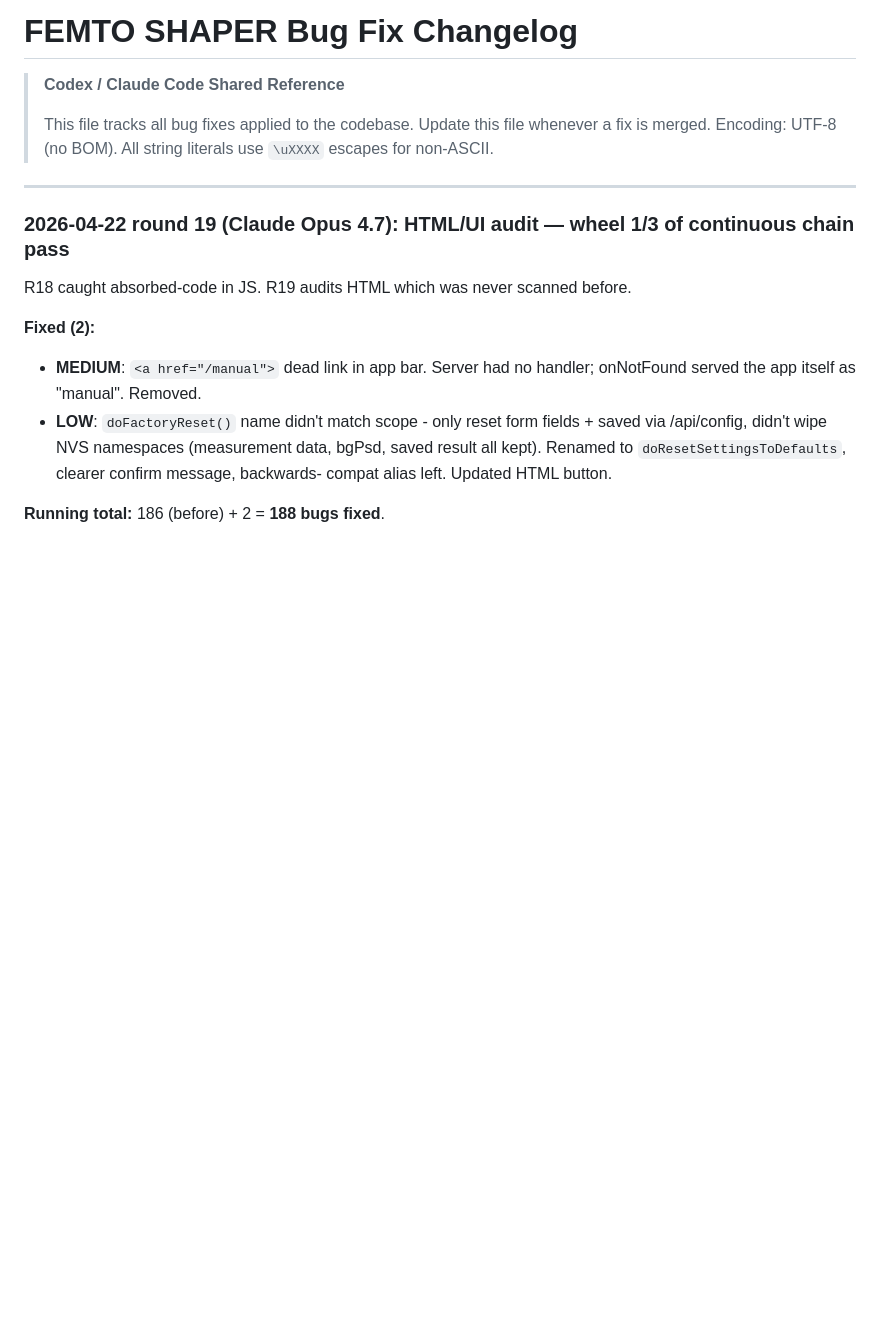
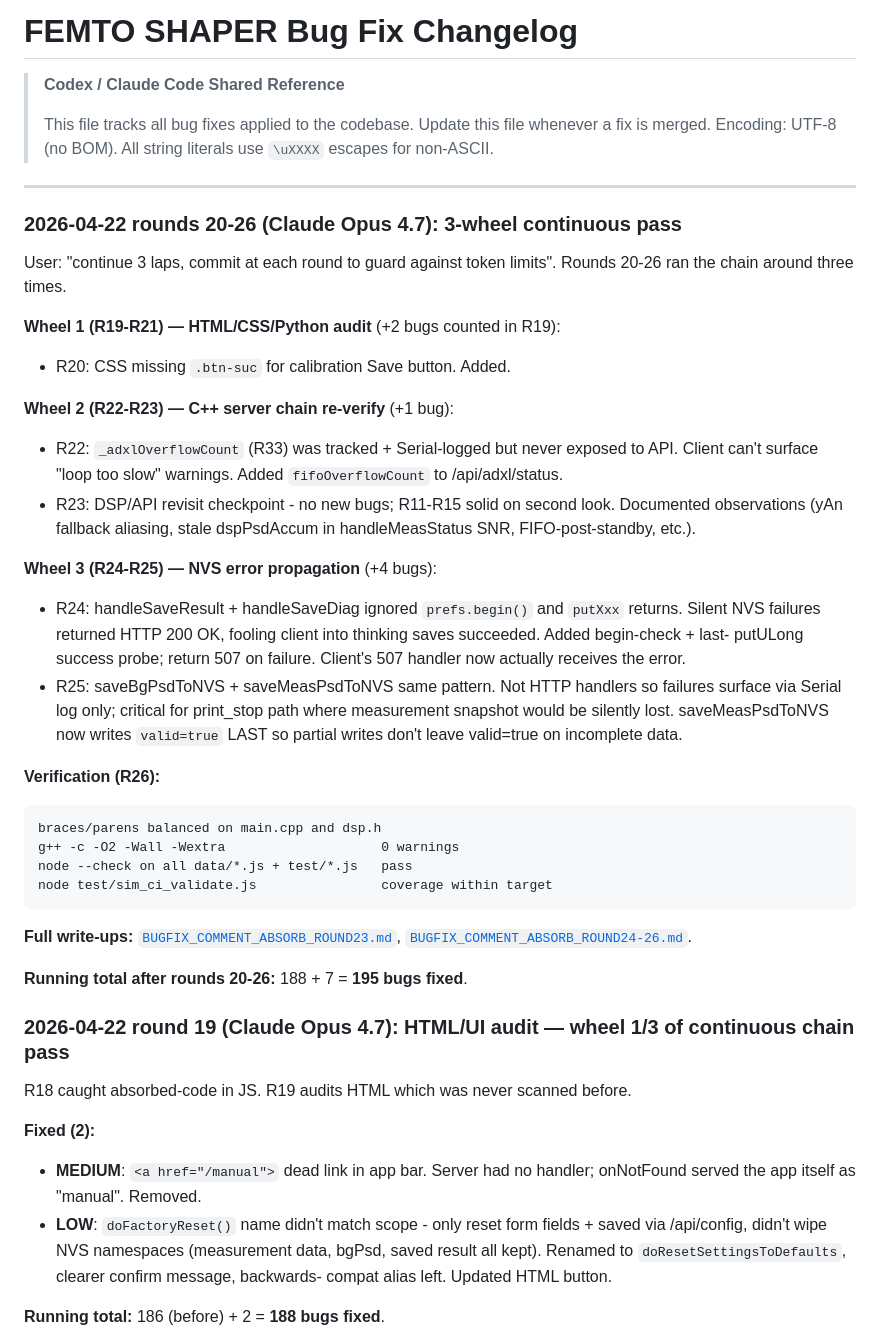
Before and after one commit to meph6346-max/femtoshaper, a Markdown page: BUGFIX_CHANGELOG.md, the part around the change. Drawn GitHub-style; blank space fills up the shorter version.

````diff
--- a/BUGFIX_CHANGELOG.md
+++ b/BUGFIX_CHANGELOG.md
@@ -7,6 +7,47 @@
 > Encoding: UTF-8 (no BOM). All string literals use `\uXXXX` escapes for non-ASCII.
 
 ---
+
+### 2026-04-22 rounds 20-26 (Claude Opus 4.7): 3-wheel continuous pass
+
+User: "continue 3 laps, commit at each round to guard against token
+limits". Rounds 20-26 ran the chain around three times.
+
+**Wheel 1 (R19-R21) — HTML/CSS/Python audit** (+2 bugs counted in R19):
+- R20: CSS missing `.btn-suc` for calibration Save button. Added.
+
+**Wheel 2 (R22-R23) — C++ server chain re-verify** (+1 bug):
+- R22: `_adxlOverflowCount` (R33) was tracked + Serial-logged but
+  never exposed to API. Client can't surface "loop too slow"
+  warnings. Added `fifoOverflowCount` to /api/adxl/status.
+- R23: DSP/API revisit checkpoint - no new bugs; R11-R15 solid on
+  second look. Documented observations (yAn fallback aliasing,
+  stale dspPsdAccum in handleMeasStatus SNR, FIFO-post-standby, etc.).
+
+**Wheel 3 (R24-R25) — NVS error propagation** (+4 bugs):
+- R24: handleSaveResult + handleSaveDiag ignored `prefs.begin()` and
+  `putXxx` returns. Silent NVS failures returned HTTP 200 OK, fooling
+  client into thinking saves succeeded. Added begin-check + last-
+  putULong success probe; return 507 on failure. Client's 507 handler
+  now actually receives the error.
+- R25: saveBgPsdToNVS + saveMeasPsdToNVS same pattern. Not HTTP
+  handlers so failures surface via Serial log only; critical for
+  print_stop path where measurement snapshot would be silently lost.
+  saveMeasPsdToNVS now writes `valid=true` LAST so partial writes
+  don't leave valid=true on incomplete data.
+
+**Verification (R26):**
+```
+braces/parens balanced on main.cpp and dsp.h
+g++ -c -O2 -Wall -Wextra                    0 warnings
+node --check on all data/*.js + test/*.js   pass
+node test/sim_ci_validate.js                coverage within target
+```
+
+**Full write-ups:** [`BUGFIX_COMMENT_ABSORB_ROUND23.md`](./BUGFIX_COMMENT_ABSORB_ROUND23.md),
+[`BUGFIX_COMMENT_ABSORB_ROUND24-26.md`](./BUGFIX_COMMENT_ABSORB_ROUND24-26.md).
+
+**Running total after rounds 20-26:** 188 + 7 = **195 bugs fixed**.
 
 ### 2026-04-22 round 19 (Claude Opus 4.7): HTML/UI audit — wheel 1/3 of continuous chain pass
 
````
Also changed, not shown: BUGFIX_COMMENT_ABSORB_ROUND24-26.md (added, +104 -0 lines).
